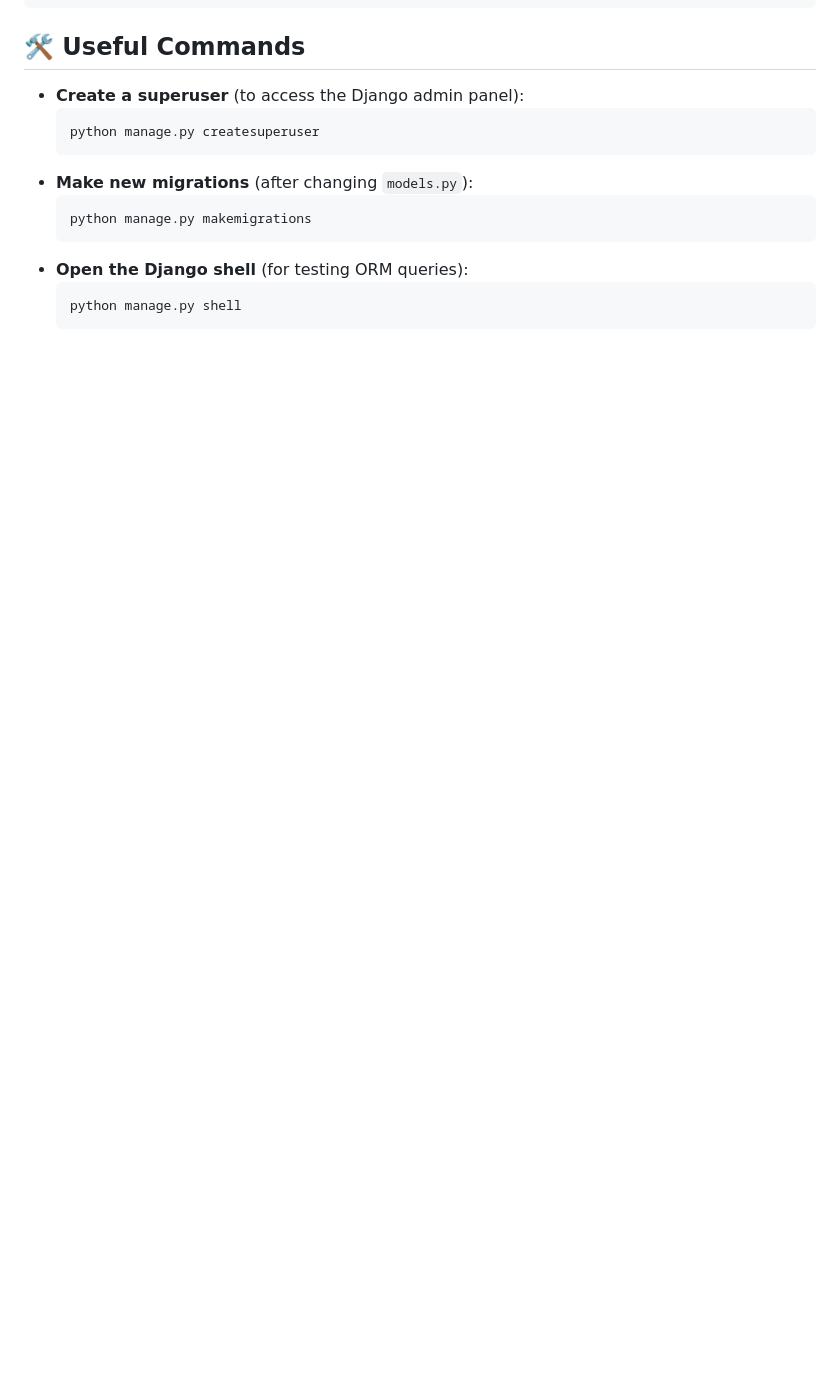
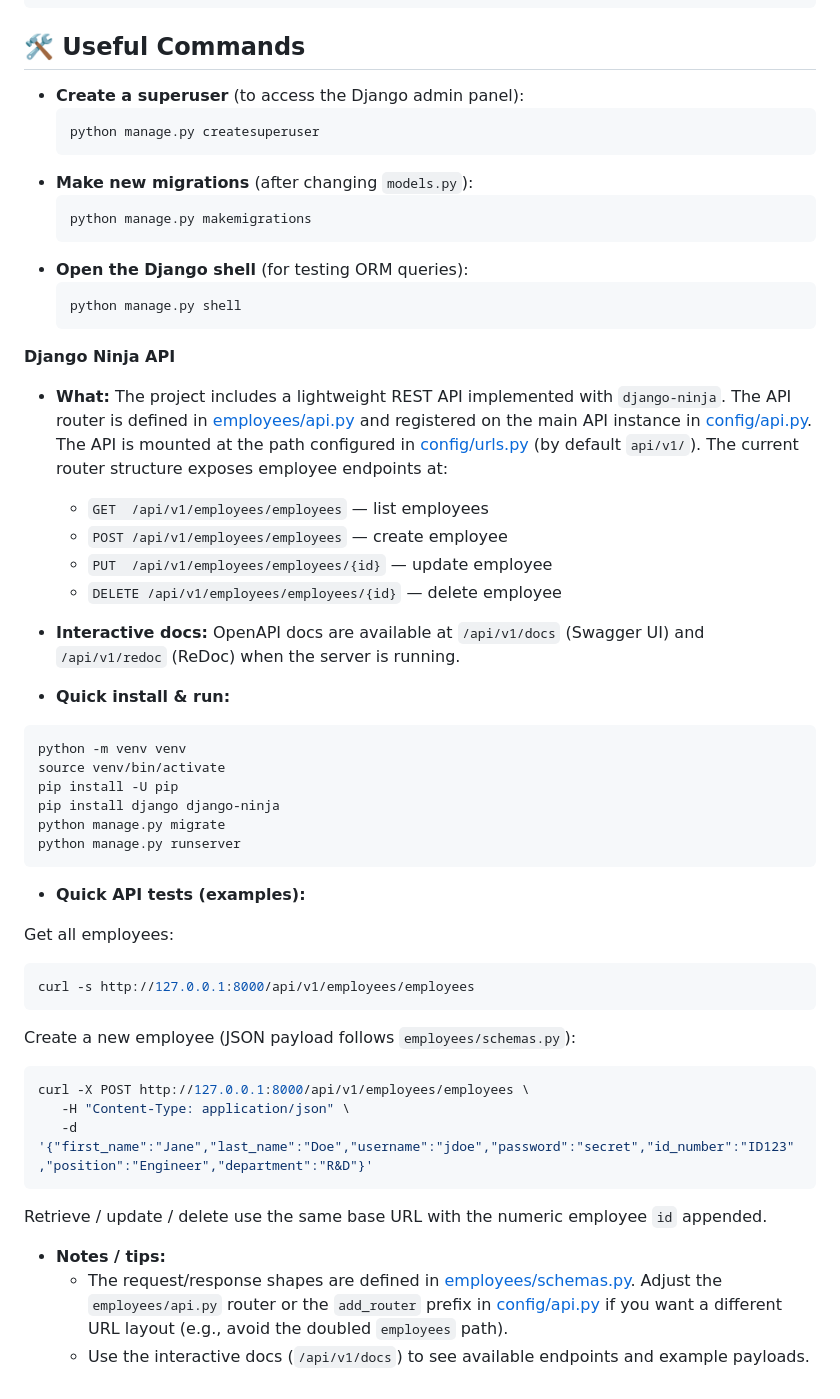
Before and after one commit to NatanaelRojo/django-service-demo, a Markdown page: README.md, the part around the change. Drawn GitHub-style; blank space fills up the shorter version.

Commit message:
Add Django Ninja API documentation and quick start guide to README.md

````diff
--- a/README.md
+++ b/README.md
@@ -115,3 +115,46 @@ employee-onboarding/
   ```bash
   python manage.py shell
   ```
+
+**Django Ninja API**
+
+- **What:** The project includes a lightweight REST API implemented with `django-ninja`. The API router is defined in [employees/api.py](employees/api.py) and registered on the main API instance in [config/api.py](config/api.py). The API is mounted at the path configured in [config/urls.py](config/urls.py) (by default `api/v1/`). The current router structure exposes employee endpoints at:
+   - `GET  /api/v1/employees/employees`  — list employees
+   - `POST /api/v1/employees/employees`  — create employee
+   - `PUT  /api/v1/employees/employees/{id}` — update employee
+   - `DELETE /api/v1/employees/employees/{id}` — delete employee
+
+- **Interactive docs:** OpenAPI docs are available at `/api/v1/docs` (Swagger UI) and `/api/v1/redoc` (ReDoc) when the server is running.
+
+- **Quick install & run:**
+
+```bash
+python -m venv venv
+source venv/bin/activate
+pip install -U pip
+pip install django django-ninja
+python manage.py migrate
+python manage.py runserver
+```
+
+- **Quick API tests (examples):**
+
+Get all employees:
+
+```bash
+curl -s http://127.0.0.1:8000/api/v1/employees/employees
+```
+
+Create a new employee (JSON payload follows `employees/schemas.py`):
+
+```bash
+curl -X POST http://127.0.0.1:8000/api/v1/employees/employees \
+   -H "Content-Type: application/json" \
+   -d '{"first_name":"Jane","last_name":"Doe","username":"jdoe","password":"secret","id_number":"ID123","position":"Engineer","department":"R&D"}'
+```
+
+Retrieve / update / delete use the same base URL with the numeric employee `id` appended.
+
+- **Notes / tips:**
+   - The request/response shapes are defined in [employees/schemas.py](employees/schemas.py). Adjust the `employees/api.py` router or the `add_router` prefix in [config/api.py](config/api.py) if you want a different URL layout (e.g., avoid the doubled `employees` path).
+   - Use the interactive docs (`/api/v1/docs`) to see available endpoints and example payloads.
````
